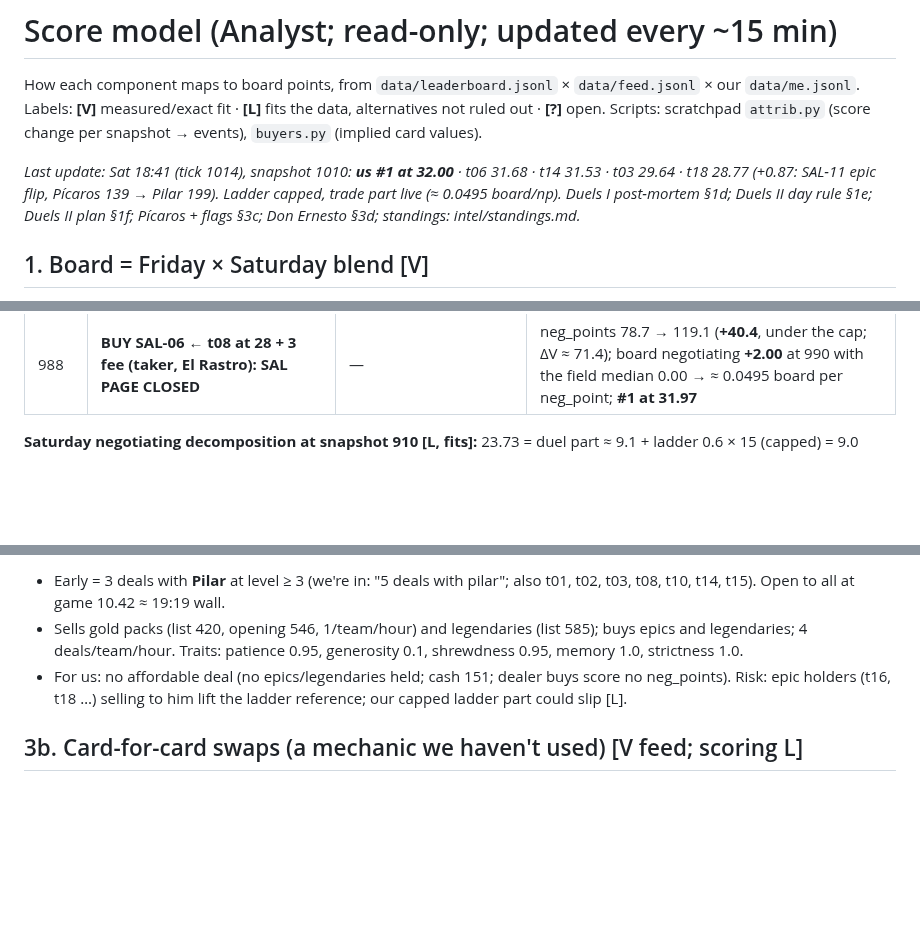
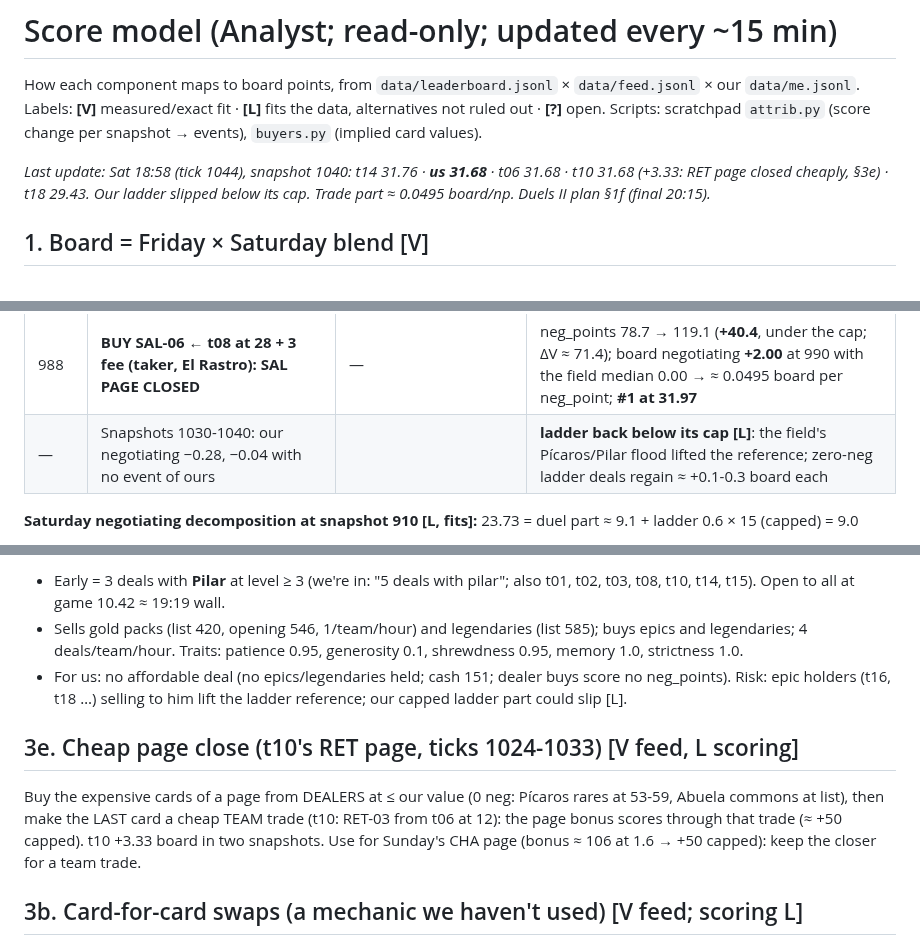
Before and after one commit to alxvar/claude-hackathon-team-5, a Markdown page: intel/score-model.md, 3 parts joined by grey strips. GitHub-like rendering; blank space fills up the shorter version.

```diff
--- a/intel/score-model.md
+++ b/intel/score-model.md
@@ -4,7 +4,7 @@ How each component maps to board points, from `data/leaderboard.jsonl` × `data/
 Labels: **[V]** measured/exact fit · **[L]** fits the data, alternatives not ruled out · **[?]** open.
 Scripts: scratchpad `attrib.py` (score change per snapshot → events), `buyers.py` (implied card values).
 
-_Last update: Sat 18:41 (tick 1014), snapshot 1010: **us #1 at 32.00** · t06 31.68 · t14 31.53 · t03 29.64 · t18 28.77 (+0.87: SAL-11 epic flip, Pícaros 139 → Pilar 199). Ladder capped, trade part live (≈ 0.0495 board/np). Duels I post-mortem §1d; Duels II day rule §1e; Duels II plan §1f; Pícaros + flags §3c; Don Ernesto §3d; standings: intel/standings.md._
+_Last update: Sat 18:58 (tick 1044), snapshot 1040: t14 31.76 · **us 31.68** · t06 31.68 · t10 31.68 (+3.33: RET page closed cheaply, §3e) · t18 29.43. Our ladder slipped below its cap. Trade part ≈ 0.0495 board/np. Duels II plan §1f (final 20:15)._
 
 ## 1. Board = Friday × Saturday blend [V]
 
@@ -249,6 +249,7 @@ t13 and t04 have dealer deals in the window). Full = 12 Saturday points = 8.0 bo
 | — | **Our negotiating was exactly 21.88 at snapshots 850-890** while the field drifted −0.1 to −0.2 per snapshot and our ladder rose +0.064 | | **ladder part capped [L, 2 clean tests]**: further ladder deals add 0 board; being capped also shields us from ladder erosion |
 | 904 | SWAP LAT-01 → t07 for SAL-07 (El Rastro, price 0) | — | neg_points 63.2 → 78.7 (+15.5); board negotiating +0.74 at 910 with the field median 0.00 → **trade part NOT capped: ≈ 0.048 board per neg_point [V]** |
 | 988 | **BUY SAL-06 ← t08 at 28 + 3 fee (taker, El Rastro): SAL PAGE CLOSED** | — | neg_points 78.7 → 119.1 (**+40.4**, under the cap; ΔV ≈ 71.4); board negotiating **+2.00** at 990 with the field median 0.00 → ≈ 0.0495 board per neg_point; **#1 at 31.97** |
+| — | Snapshots 1030-1040: our negotiating −0.28, −0.04 with no event of ours | | **ladder back below its cap [L]**: the field's Pícaros/Pilar flood lifted the reference; zero-neg ladder deals regain ≈ +0.1-0.3 board each |
 
 **Saturday negotiating decomposition at snapshot 910 [L, fits]:** 23.73 = duel part ≈ 9.1 + ladder 0.6 × 15 (capped) = 9.0
 + trades 0.6 × 15 × T/N with T = 78.7 and N ≈ 125 (from the 0.072 Saturday points per neg_point measured at 904). Implications:
@@ -354,6 +355,11 @@ the ladder can.
 - For us: no affordable deal (no epics/legendaries held; cash 151; dealer buys score no neg_points). Risk: epic holders (t16, t18 …)
   selling to him lift the ladder reference; our capped ladder part could slip [L].
 
+## 3e. Cheap page close (t10's RET page, ticks 1024-1033) [V feed, L scoring]
+Buy the expensive cards of a page from DEALERS at ≤ our value (0 neg: Pícaros rares at 53-59, Abuela commons at list), then make
+the LAST card a cheap TEAM trade (t10: RET-03 from t06 at 12): the page bonus scores through that trade (≈ +50 capped). t10 +3.33
+board in two snapshots. Use for Sunday's CHA page (bonus ≈ 106 at 1.6 → +50 capped): keep the closer for a team trade.
+
 ## 3b. Card-for-card swaps (a mechanic we haven't used) [V feed; scoring L]
 - t15 ↔ t07 swapped 3 times on El Rastro at price 0 (607 LAV-08 ↔ LAV-06, 613 LAV-03 ↔ MAL-08, 616 MAL-01 ↔ SAL-02).
 - A swap is a team trade for both sides: each scores its value gained at private values; no cash; maker fee 0, taker
```
Also changed, not shown: intel/rivals.md (+9 -0 lines).
